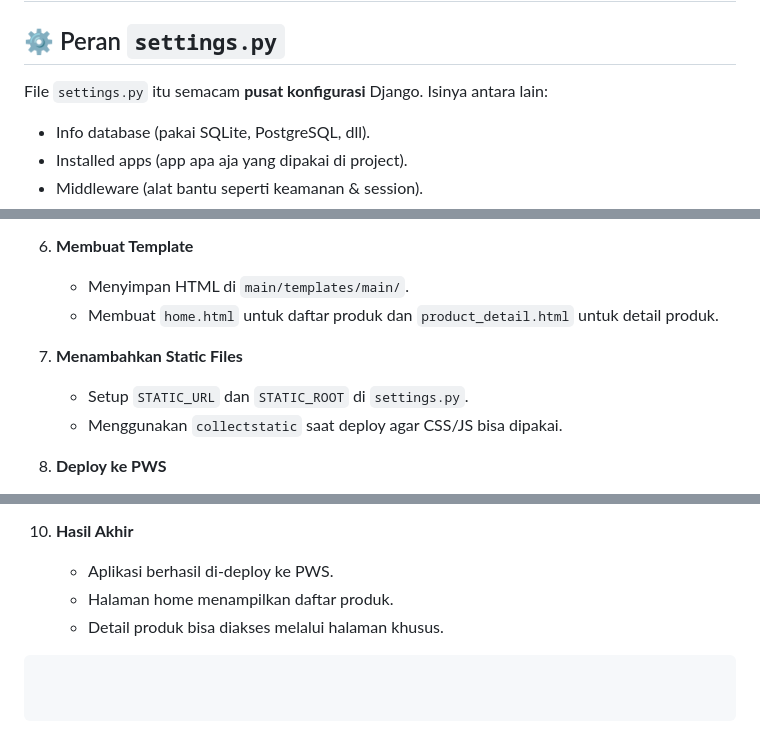
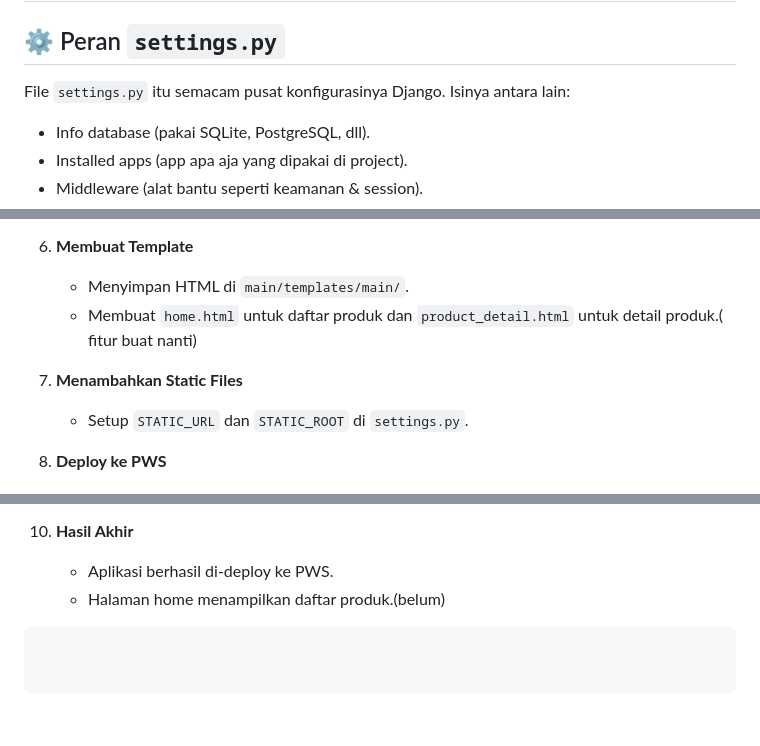
Before and after one commit to SirinAX/Ao-Eleven, a Markdown page: README.md, 3 parts joined by grey strips. GitHub-like rendering.

````diff
--- a/README.md
+++ b/README.md
@@ -68,7 +68,7 @@ Kalau mau jalanin project ini di komputer sendiri, ikuti langkah-langkah ini:
 
 ## ⚙️ Peran `settings.py`
 
-File `settings.py` itu semacam **pusat konfigurasi** Django.
+File `settings.py` itu semacam pusat konfigurasinya Django.
 Isinya antara lain:
 
 * Info database (pakai SQLite, PostgreSQL, dll).
@@ -135,11 +135,10 @@ Makanya Django sering dipilih sebagai framework pertama buat belajar pengembanga
 
 6. **Membuat Template**
    - Menyimpan HTML di `main/templates/main/`.
-   - Membuat `home.html` untuk daftar produk dan `product_detail.html` untuk detail produk.
+   - Membuat `home.html` untuk daftar produk dan `product_detail.html` untuk detail produk.( fitur buat nanti)
 
 7. **Menambahkan Static Files**
    - Setup `STATIC_URL` dan `STATIC_ROOT` di `settings.py`.
-   - Menggunakan `collectstatic` saat deploy agar CSS/JS bisa dipakai.
 
 8. **Deploy ke PWS**
    - Membuat `requirements.txt` yang mencantumkan `Django` dan `gunicorn`.
@@ -153,7 +152,6 @@ Makanya Django sering dipilih sebagai framework pertama buat belajar pengembanga
 
 10. **Hasil Akhir**
     - Aplikasi berhasil di-deploy ke PWS.
-    - Halaman home menampilkan daftar produk.
-    - Detail produk bisa diakses melalui halaman khusus.
+    - Halaman home menampilkan daftar produk.(belum)
 
 ```
````
